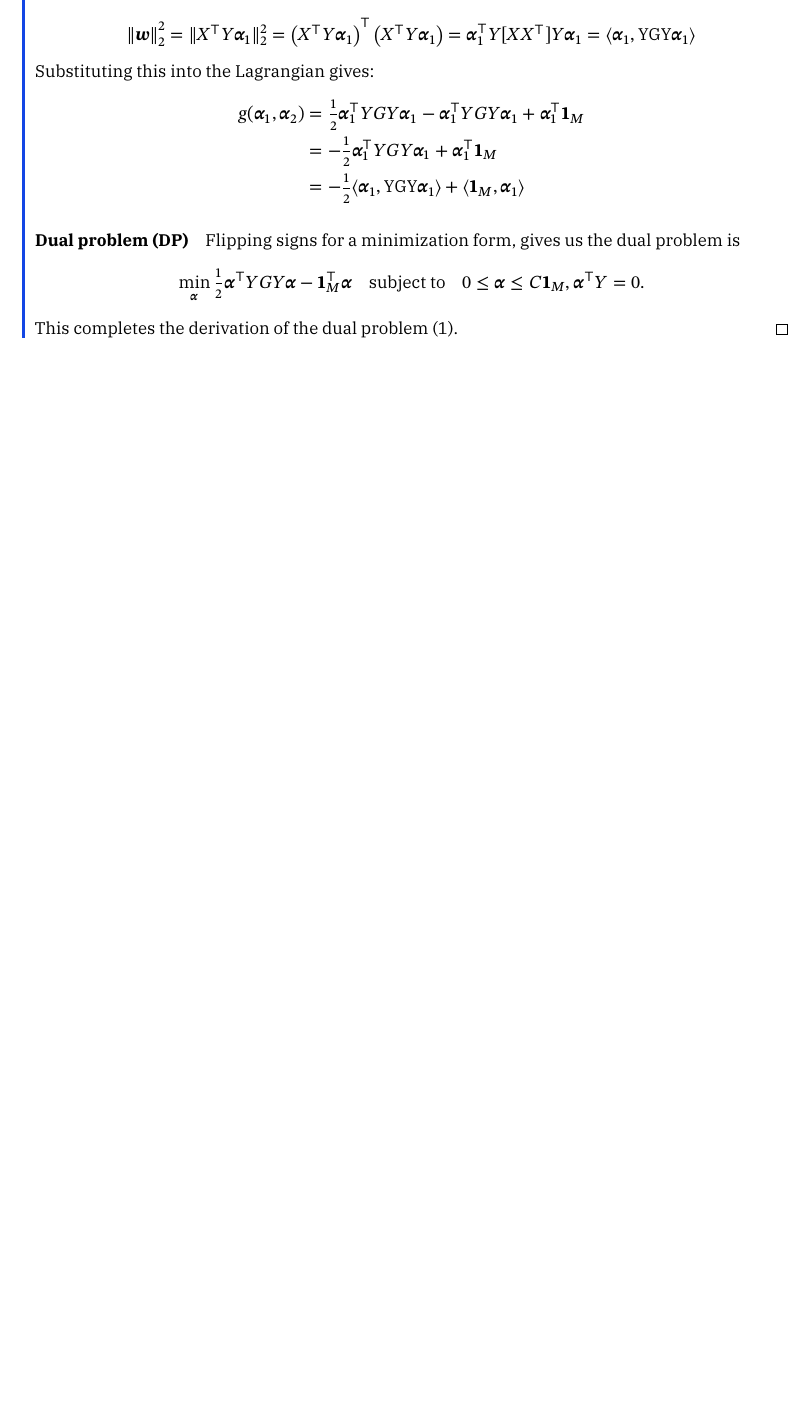
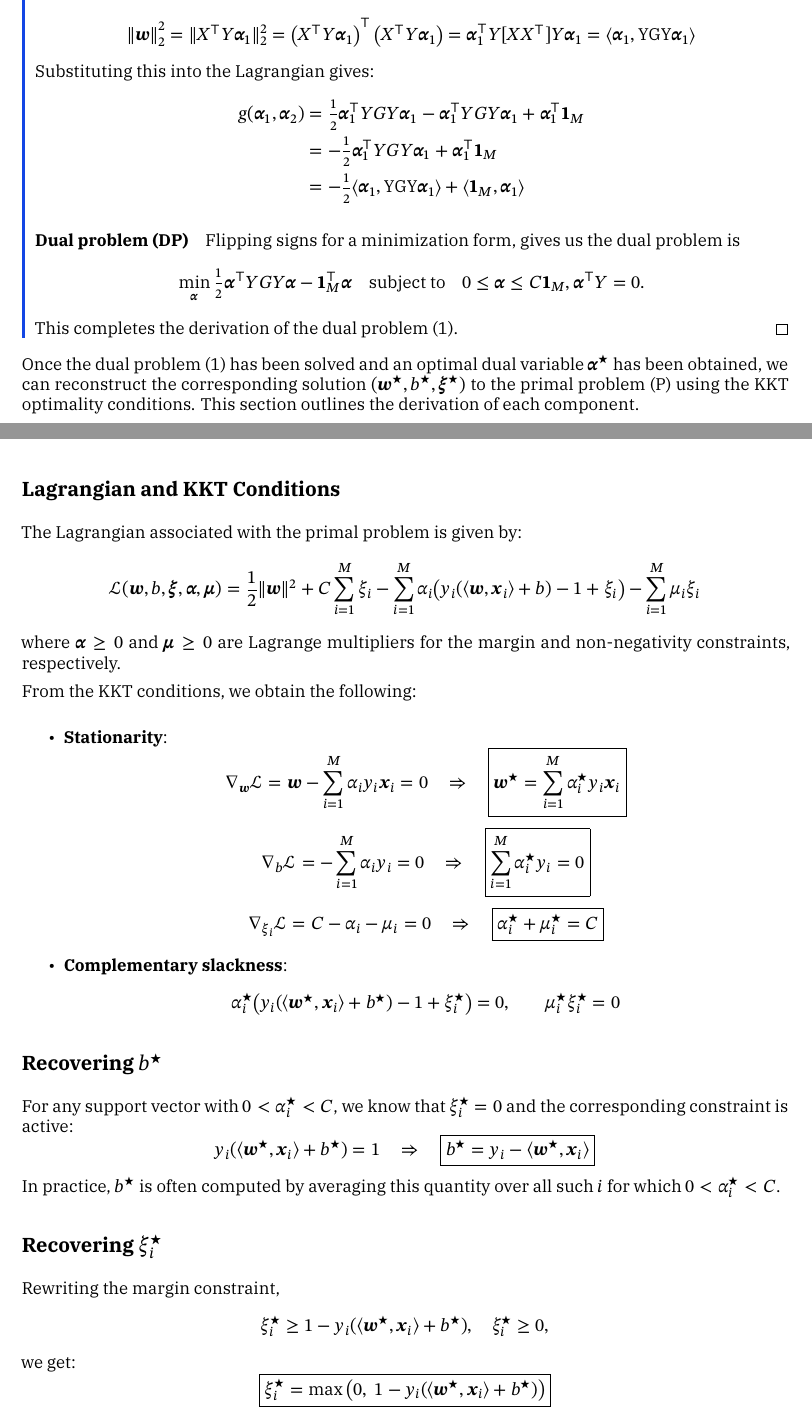
Before and after one commit to TrymSaether/svm-classifier, a LaTeX paper (main.tex, which reads chapters/3_dual_derivation.tex): part of page 6 of 8 before the commit and two parts of pages 6 and 7 of 10 after it, the two joined at a grey line, cut so that both start at the same text, the shorter picture padded with empty space. Compiled offline with XeLaTeX; a missing font is replaced by an installed copy or a similar font.

Commit message:
Added chapter introduction

```diff
--- a/chapters/3_dual_derivation.tex
+++ b/chapters/3_dual_derivation.tex
@@ -71,3 +81,64 @@
 	\]
 	This completes the derivation of the dual problem~\eqref{eq:dual-problem}.\qed
 \end{proof}
+
+Once the dual problem \eqref{eq:dual-problem} has been solved and an optimal dual variable $\symbf{\alpha}^\star$ has been obtained, we can reconstruct the corresponding solution $(\symbf{w}^\star, b^\star, \symbf{\xi}^\star)$ to the primal problem \eqref{eq:primal-problem} using the KKT optimality conditions. This section outlines the derivation of each component.
+
+\subsection*{Lagrangian and KKT Conditions}
+
+The Lagrangian associated with the primal problem is given by:
+\[
+\mathcal{L}(\symbf{w}, b, \symbf{\xi}, \symbf{\alpha}, \symbf{\mu})
+= \frac{1}{2} \|\symbf{w}\|^2 + C \sum_{i=1}^M \xi_i
+- \sum_{i=1}^M \alpha_i \bigl( y_i (\langle \symbf{w}, \symbf{x}_i \rangle + b) - 1 + \xi_i \bigr)
+- \sum_{i=1}^M \mu_i \xi_i
+\]
+where $\symbf{\alpha} \ge 0$ and $\symbf{\mu} \ge 0$ are Lagrange multipliers for the margin and non-negativity constraints, respectively.
+
+From the KKT conditions, we obtain the following:
+
+\begin{itemize}
+  \item \textbf{Stationarity}:
+  \[
+  \nabla_{\symbf{w}} \mathcal{L} = \symbf{w} - \sum_{i=1}^M \alpha_i y_i \symbf{x}_i = 0
+  \quad \Rightarrow \quad
+  \boxed{\symbf{w}^\star = \sum_{i=1}^M \alpha_i^\star y_i \symbf{x}_i}
+  \]
+  \[
+  \nabla_b \mathcal{L} = -\sum_{i=1}^M \alpha_i y_i = 0
+  \quad \Rightarrow \quad
+  \boxed{\sum_{i=1}^M \alpha_i^\star y_i = 0}
+  \]
+  \[
+  \nabla_{\xi_i} \mathcal{L} = C - \alpha_i - \mu_i = 0
+  \quad \Rightarrow \quad
+  \boxed{\alpha_i^\star + \mu_i^\star = C}
+  \]
+
+  \item \textbf{Complementary slackness}:
+  \[
+  \alpha_i^\star \bigl( y_i(\langle \symbf{w}^\star, \symbf{x}_i \rangle + b^\star) - 1 + \xi_i^\star \bigr) = 0,
+  \qquad
+  \mu_i^\star \xi_i^\star = 0
+  \]
+\end{itemize}
+
+\subsection*{Recovering $b^\star$}
+
+For any support vector with $0 < \alpha_i^\star < C$, we know that $\xi_i^\star = 0$ and the corresponding constraint is active:
+\[
+y_i(\langle \symbf{w}^\star, \symbf{x}_i \rangle + b^\star) = 1
+\quad \Rightarrow \quad
+\boxed{b^\star = y_i - \langle \symbf{w}^\star, \symbf{x}_i \rangle}
+\]
+In practice, $b^\star$ is often computed by averaging this quantity over all such $i$ for which $0 < \alpha_i^\star < C$.
+
+\subsection*{Recovering $\xi_i^\star$}
+
+Rewriting the margin constraint,
+\[
+\xi_i^\star \ge 1 - y_i(\langle \symbf{w}^\star, \symbf{x}_i \rangle + b^\star), \quad \xi_i^\star \ge 0,
+\]
+we get:
+\[
+\boxed{\xi_i^\star = \max\big(0,\; 1 - y_i(\langle \symbf{w}^\star, \symbf{x}_i \rangle + b^\star)\big)}
```
Also changed, not shown: chapters/3_dual_derivation.tex (26 more changed lines).
